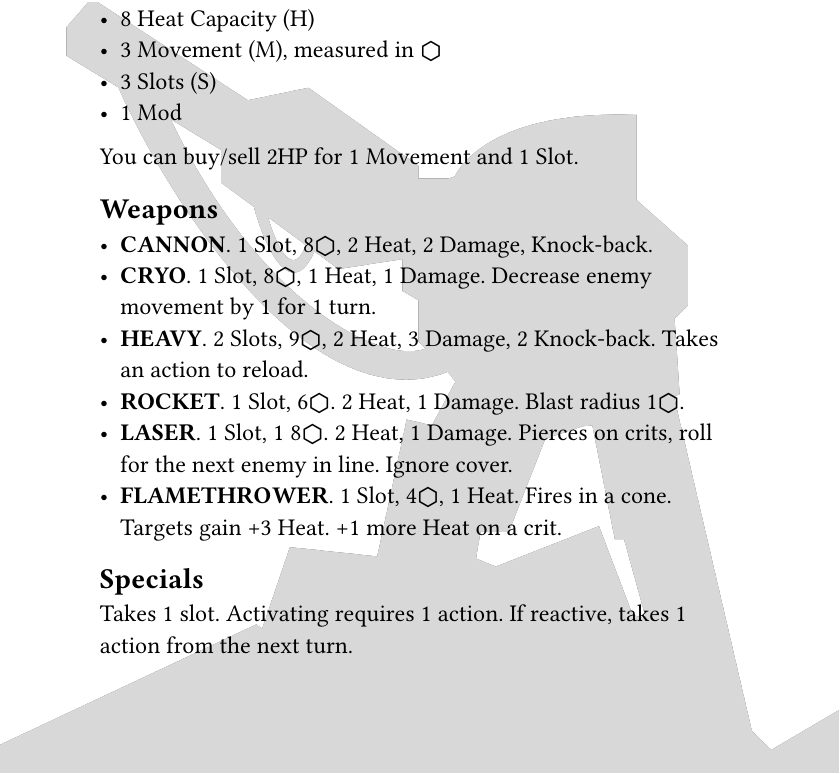
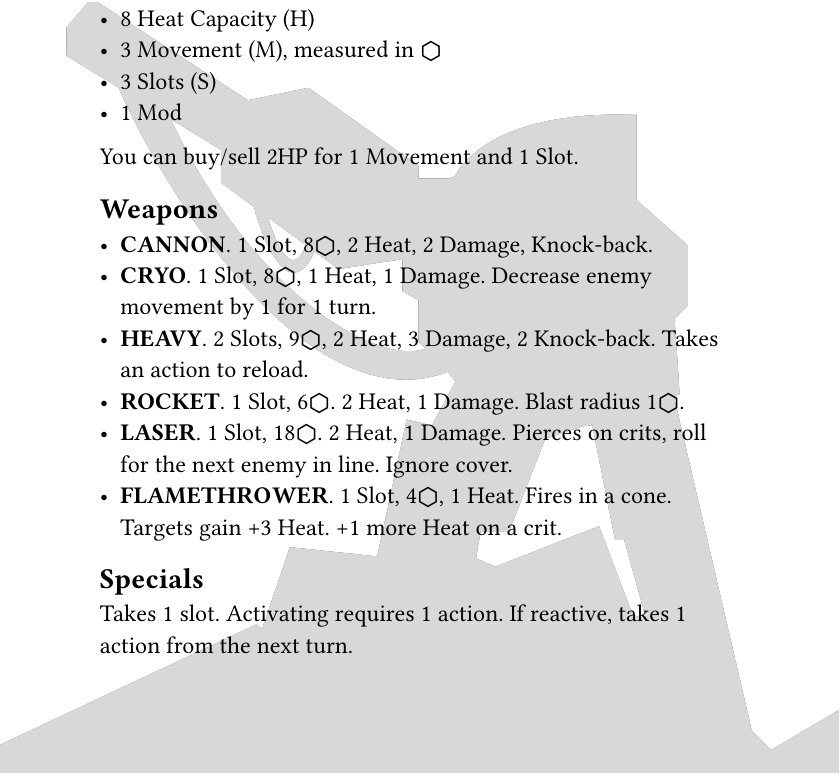
Before and after one commit to ktnlvr/zedmech, a Typst document (main.typ): part of page 1 of 13, cut so that both start at the same text. Compiled offline with Typst 0.15; a missing font is replaced by an installed copy or a similar font.

Commit message:
Fix a typo with the laser

```diff
--- a/main.typ
+++ b/main.typ
@@ -39,7 +39,7 @@ You can buy/sell 2HP for 1 Movement and 1 Slot.
 - *CRYO*. 1 Slot, 8#hex, 1 Heat, 1 Damage. Decrease enemy movement by 1 for 1 turn.
 - *HEAVY*. 2 Slots, 9#hex, 2 Heat, 3 Damage, 2 Knock-back. Takes an action to reload.
 - *ROCKET*. 1 Slot, 6#hex. 2 Heat, 1 Damage. Blast radius 1#hex.
-- *LASER*. 1 Slot, 1  8#hex. 2 Heat, 1 Damage. Pierces on crits, roll for the next enemy in line. Ignore cover.
+- *LASER*. 1 Slot, 18#hex. 2 Heat, 1 Damage. Pierces on crits, roll for the next enemy in line. Ignore cover.
 - *FLAMETHROWER*. 1 Slot, 4#hex, 1 Heat. Fires in a cone. Targets gain +3 Heat. +1 more Heat on a crit.
 
 == Specials
```
